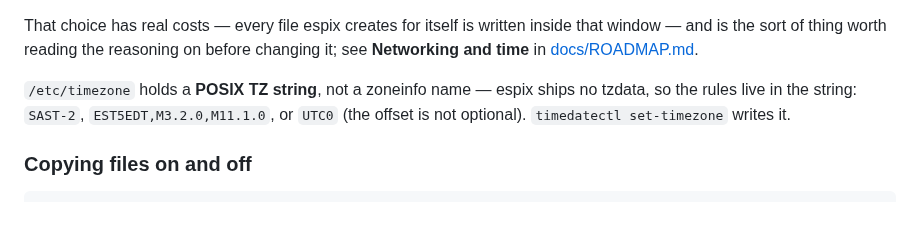
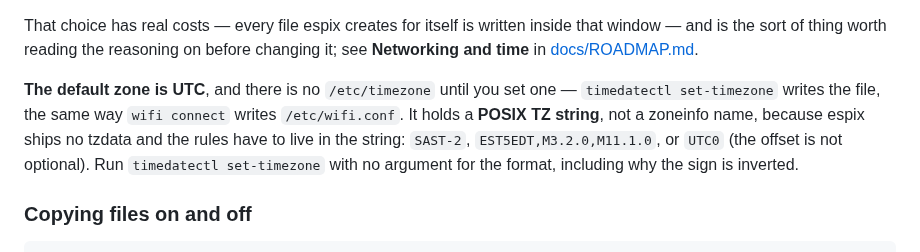
Before and after one commit to RoanBrand/espix, a Markdown page: README.md, the part around one of its changes. GitHub-like rendering; blank space fills up the shorter version.

```diff
--- a/README.md
+++ b/README.md
@@ -173,9 +188,13 @@ inside that window — and is the sort of thing worth reading the reasoning on
 before changing it; see **Networking and time** in
 [docs/ROADMAP.md](docs/ROADMAP.md#networking-and-time).
 
-`/etc/timezone` holds a **POSIX TZ string**, not a zoneinfo name — espix ships
-no tzdata, so the rules live in the string: `SAST-2`, `EST5EDT,M3.2.0,M11.1.0`,
-or `UTC0` (the offset is not optional). `timedatectl set-timezone` writes it.
+**The default zone is UTC**, and there is no `/etc/timezone` until you set one —
+`timedatectl set-timezone` writes the file, the same way `wifi connect` writes
+`/etc/wifi.conf`. It holds a **POSIX TZ string**, not a zoneinfo name, because
+espix ships no tzdata and the rules have to live in the string: `SAST-2`,
+`EST5EDT,M3.2.0,M11.1.0`, or `UTC0` (the offset is not optional). Run
+`timedatectl set-timezone` with no argument for the format, including why the
+sign is inverted.
 
 ### Copying files on and off
 
```
Also changed, not shown: other parts of README.md (+21 -6 lines), docs/ARCHITECTURE.md (+1 -1 lines), docs/UPSTREAM.md (+6 -1 lines), docs/banner.png, 2 other files.
